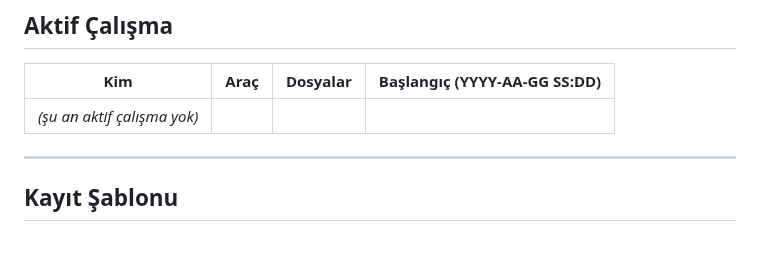
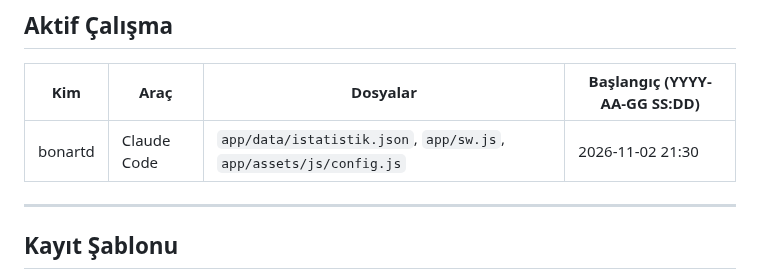
Before and after one commit to bonartd/OCinfo, a Markdown page: TEAM_STATUS.md, the part around the change. Drawn GitHub-style; blank space fills up the shorter version.

Commit message:
TEAM_STATUS: bonartd çalışmaya başladı (proje sorumlusu eşlemesi genişletildi)

```diff
--- a/TEAM_STATUS.md
+++ b/TEAM_STATUS.md
@@ -14,7 +14,7 @@
 
 | Kim | Araç | Dosyalar | Başlangıç (YYYY-AA-GG SS:DD) |
 |-----|------|----------|------------------------------|
-| _(şu an aktif çalışma yok)_ | | | |
+| bonartd | Claude Code | `app/data/istatistik.json`, `app/sw.js`, `app/assets/js/config.js` | 2026-11-02 21:30 |
 
 ---
 
```
